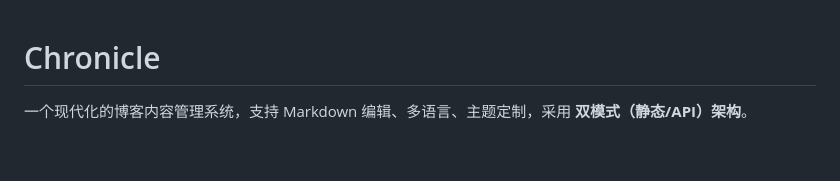
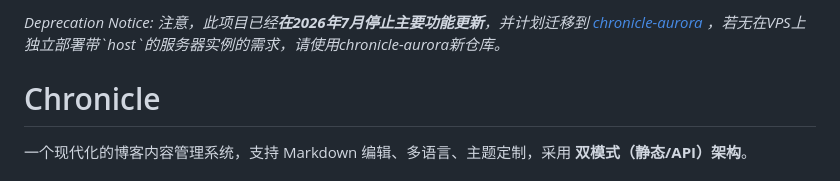
Before and after one commit to vanvanhasnophi/Chronicle, a Markdown page: README.md, the part around the change. GitHub-like rendering; blank space fills up the shorter version.

Commit message:
Add deprecation notice to README
Added deprecation notice and migration information.

```diff
--- a/README.md
+++ b/README.md
@@ -1,3 +1,5 @@
+<p style="background-color: #ff666640;"><i>Deprecation Notice: 注意，此项目已经<strong>在2026年7月停止主要功能更新</strong>，并计划迁移到 <a href="https://github.com/vanvanhasnophi/chronicle-aurora/">chronicle-aurora</a> ，若无在VPS上独立部署带`host`的服务器实例的需求，请使用chronicle-aurora新仓库。</i></p>
+
 # Chronicle
 
 一个现代化的博客内容管理系统，支持 Markdown 编辑、多语言、主题定制，采用 **双模式（静态/API）架构**。
```
